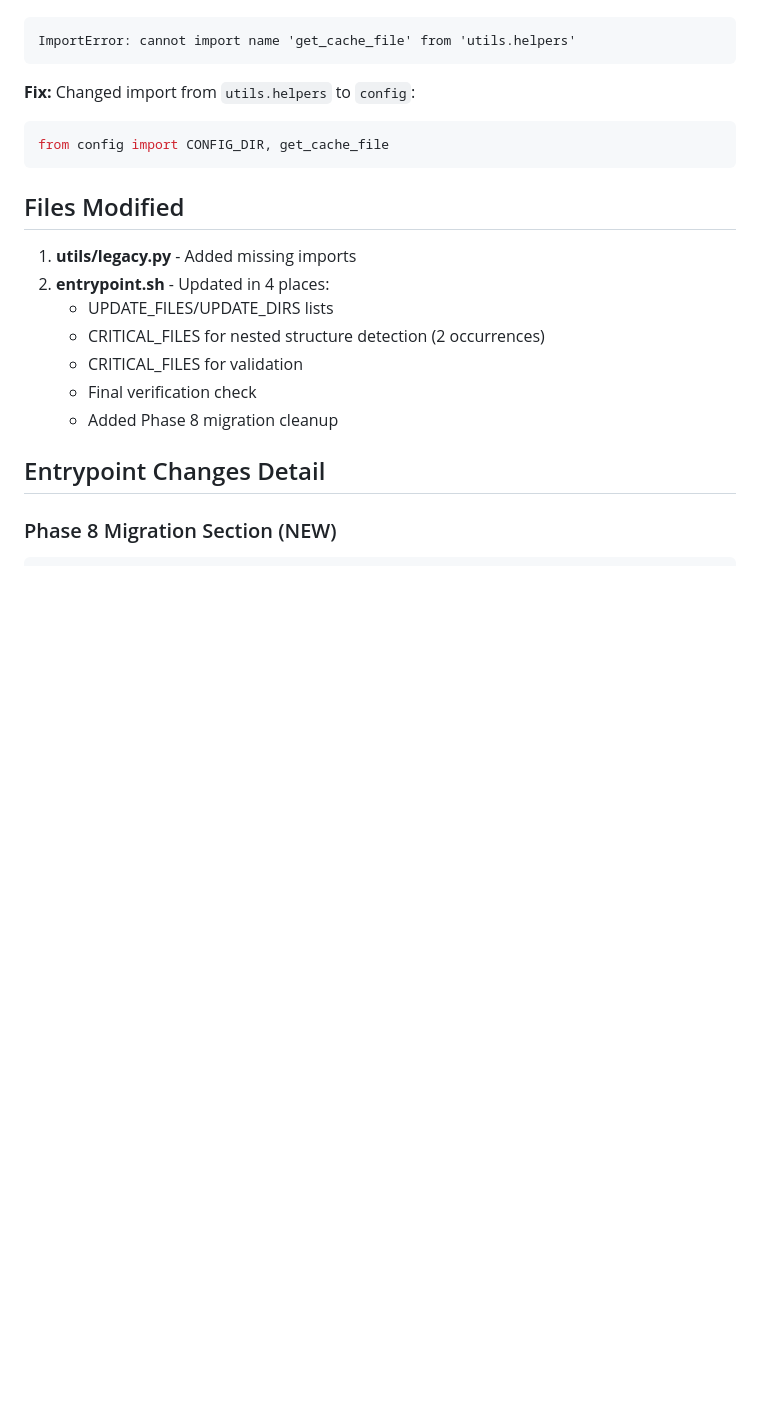
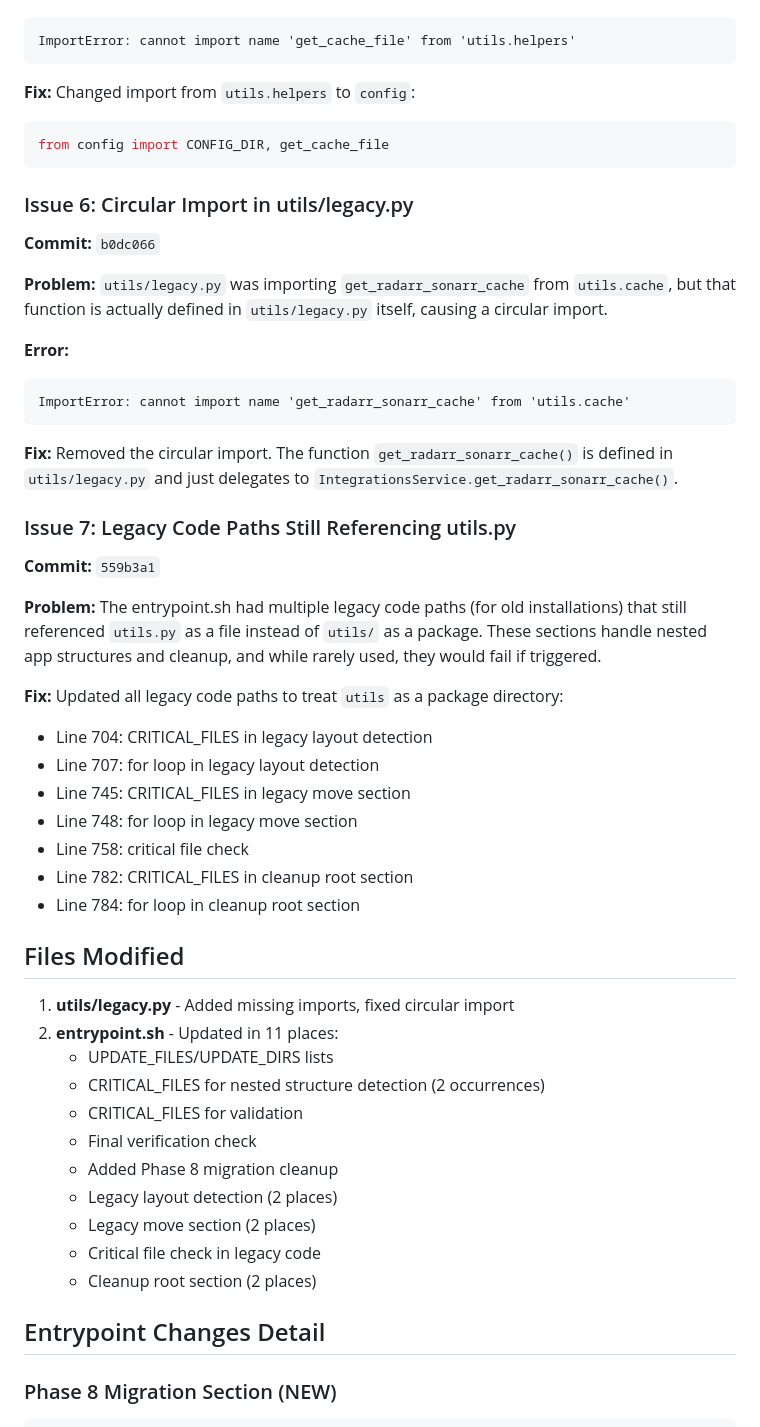
Before and after one commit to softerfish/seekandwatch, a Markdown page: docs/PHASE_8_HOTFIXES.md, the part around the change. Drawn GitHub-style; blank space fills up the shorter version.

Commit message:
docs: add Issue 7 to Phase 8 hotfixes documentation

````diff
--- a/docs/PHASE_8_HOTFIXES.md
+++ b/docs/PHASE_8_HOTFIXES.md
@@ -73,15 +73,45 @@ ImportError: cannot import name 'get_cache_file' from 'utils.helpers'
 from config import CONFIG_DIR, get_cache_file
 ```
 
+### Issue 6: Circular Import in utils/legacy.py
+**Commit:** `b0dc066`
+
+**Problem:** `utils/legacy.py` was importing `get_radarr_sonarr_cache` from `utils.cache`, but that function is actually defined in `utils/legacy.py` itself, causing a circular import.
+
+**Error:**
+```
+ImportError: cannot import name 'get_radarr_sonarr_cache' from 'utils.cache'
+```
+
+**Fix:** Removed the circular import. The function `get_radarr_sonarr_cache()` is defined in `utils/legacy.py` and just delegates to `IntegrationsService.get_radarr_sonarr_cache()`.
+
+### Issue 7: Legacy Code Paths Still Referencing utils.py
+**Commit:** `559b3a1`
+
+**Problem:** The entrypoint.sh had multiple legacy code paths (for old installations) that still referenced `utils.py` as a file instead of `utils/` as a package. These sections handle nested app structures and cleanup, and while rarely used, they would fail if triggered.
+
+**Fix:** Updated all legacy code paths to treat `utils` as a package directory:
+- Line 704: CRITICAL_FILES in legacy layout detection
+- Line 707: for loop in legacy layout detection
+- Line 745: CRITICAL_FILES in legacy move section
+- Line 748: for loop in legacy move section
+- Line 758: critical file check
+- Line 782: CRITICAL_FILES in cleanup root section
+- Line 784: for loop in cleanup root section
+
 ## Files Modified
 
-1. **utils/legacy.py** - Added missing imports
-2. **entrypoint.sh** - Updated in 4 places:
+1. **utils/legacy.py** - Added missing imports, fixed circular import
+2. **entrypoint.sh** - Updated in 11 places:
    - UPDATE_FILES/UPDATE_DIRS lists
    - CRITICAL_FILES for nested structure detection (2 occurrences)
    - CRITICAL_FILES for validation
    - Final verification check
    - Added Phase 8 migration cleanup
+   - Legacy layout detection (2 places)
+   - Legacy move section (2 places)
+   - Critical file check in legacy code
+   - Cleanup root section (2 places)
 
 ## Entrypoint Changes Detail
 
````
